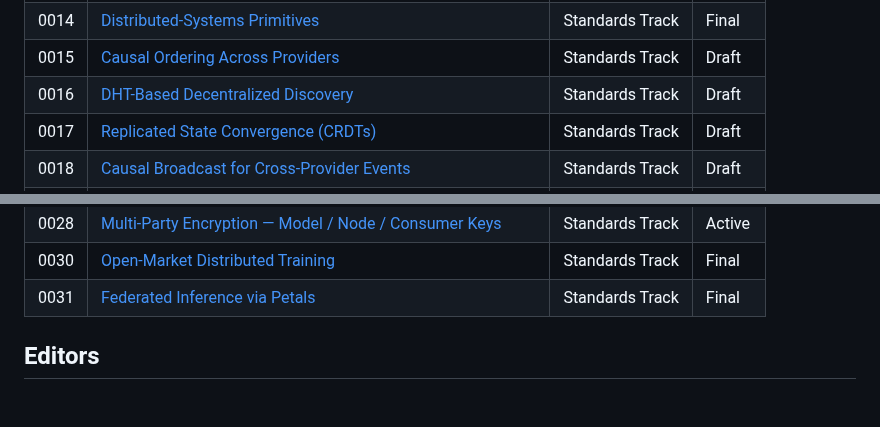
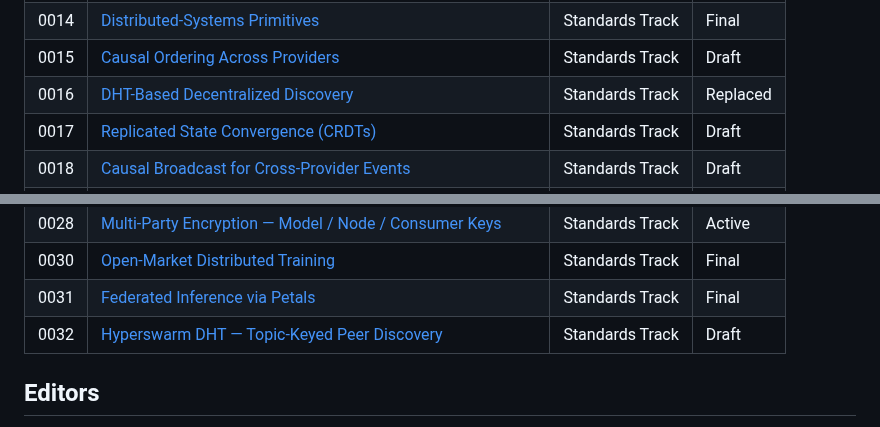
Before and after one commit to profullstack/infernet-protocol, a Markdown page: ipips/README.md, 2 parts joined by grey strips. GitHub-like rendering; blank space fills up the shorter version.

```diff
--- a/ipips/README.md
+++ b/ipips/README.md
@@ -151,7 +151,7 @@ to the canonical conversation thread.
 | 0013  | [Batch Inference Job Decomposition](./ipip-0013.md) | Standards Track | Final  |
 | 0014  | [Distributed-Systems Primitives](./ipip-0014.md) | Standards Track | Final  |
 | 0015  | [Causal Ordering Across Providers](./ipip-0015.md) | Standards Track | Draft  |
-| 0016  | [DHT-Based Decentralized Discovery](./ipip-0016.md) | Standards Track | Draft  |
+| 0016  | [DHT-Based Decentralized Discovery](./ipip-0016.md) | Standards Track | Replaced |
 | 0017  | [Replicated State Convergence (CRDTs)](./ipip-0017.md) | Standards Track | Draft  |
 | 0018  | [Causal Broadcast for Cross-Provider Events](./ipip-0018.md) | Standards Track | Draft  |
 | 0019  | [Pricing-Aware GPU Provider Deployments](./ipip-0019.md) | Standards Track | Final  |
@@ -166,6 +166,7 @@ to the canonical conversation thread.
 | 0028  | [Multi-Party Encryption — Model / Node / Consumer Keys](./ipip-0028.md) | Standards Track | Active |
 | 0030  | [Open-Market Distributed Training](./ipip-0030.md) | Standards Track | Final  |
 | 0031  | [Federated Inference via Petals](./ipip-0031.md) | Standards Track | Final  |
+| 0032  | [Hyperswarm DHT — Topic-Keyed Peer Discovery](./ipip-0032.md) | Standards Track | Draft  |
 
 ## Editors
 
```
Also changed, not shown: ipips/ipip-0016.md (+8 -1 lines), ipips/ipip-0032.md (added, +344 -0 lines).
